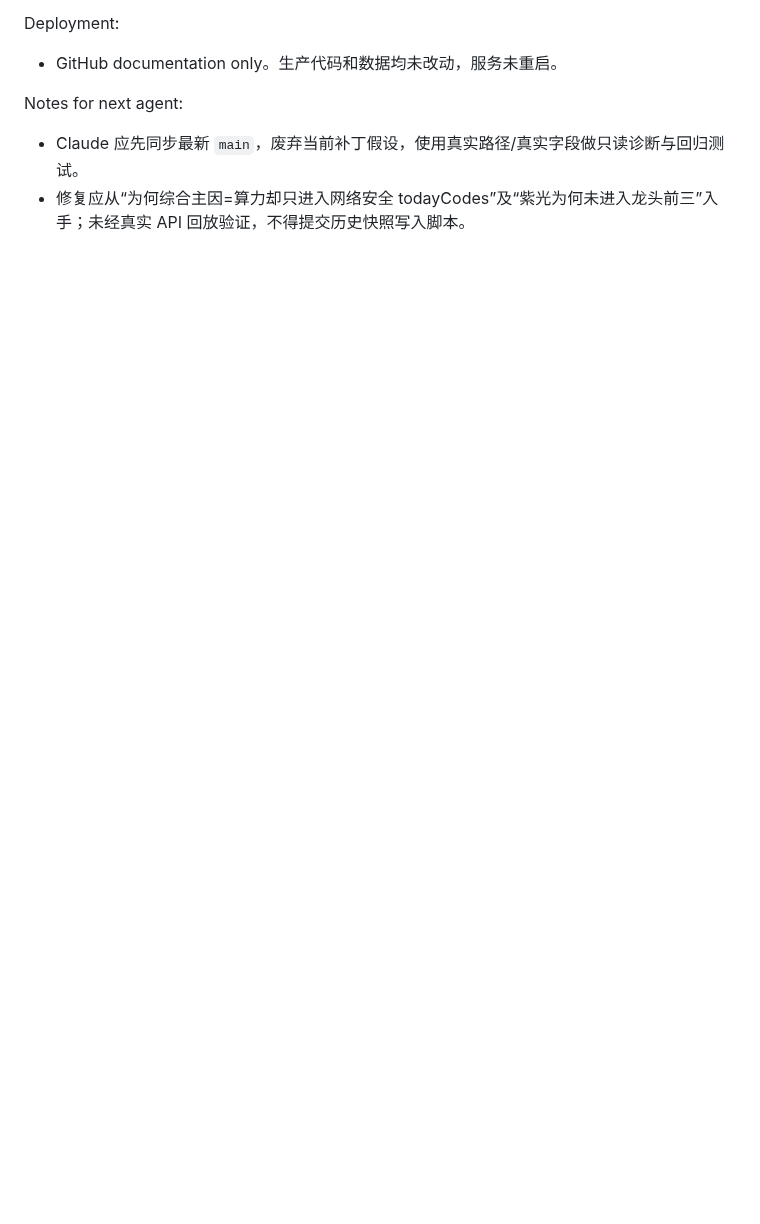
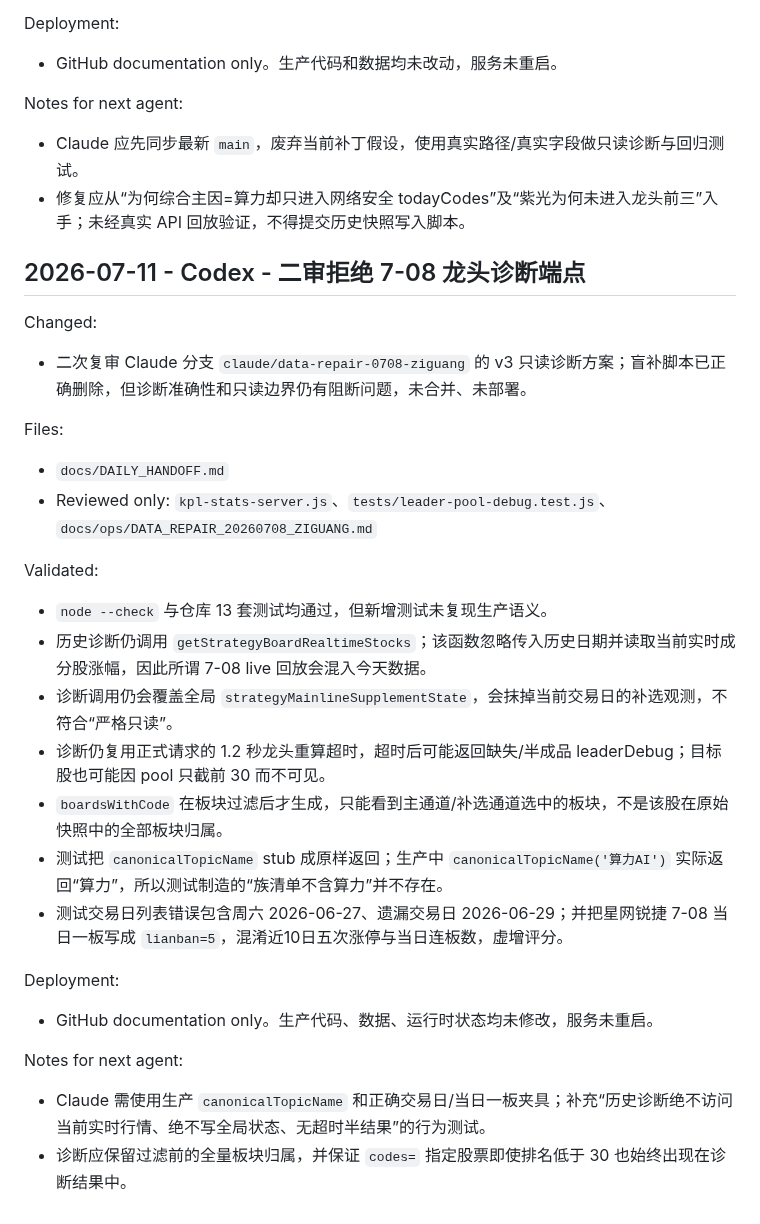
Before and after one commit to dmz1108/dmzrepo, a Markdown page: docs/DAILY_HANDOFF.md, the part around the change. Rendered like a GitHub page; blank space fills up the shorter version.

Commit message:
docs: record second rejection of July 8 leader diagnosis

```diff
--- a/docs/DAILY_HANDOFF.md
+++ b/docs/DAILY_HANDOFF.md
@@ -2778,3 +2778,28 @@ Deployment:
 Notes for next agent:
 - Claude 应先同步最新 `main`，废弃当前补丁假设，使用真实路径/真实字段做只读诊断与回归测试。
 - 修复应从“为何综合主因=算力却只进入网络安全 todayCodes”及“紫光为何未进入龙头前三”入手；未经真实 API 回放验证，不得提交历史快照写入脚本。
+
+## 2026-07-11 - Codex - 二审拒绝 7-08 龙头诊断端点
+
+Changed:
+- 二次复审 Claude 分支 `claude/data-repair-0708-ziguang` 的 v3 只读诊断方案；盲补脚本已正确删除，但诊断准确性和只读边界仍有阻断问题，未合并、未部署。
+
+Files:
+- `docs/DAILY_HANDOFF.md`
+- Reviewed only: `kpl-stats-server.js`、`tests/leader-pool-debug.test.js`、`docs/ops/DATA_REPAIR_20260708_ZIGUANG.md`
+
+Validated:
+- `node --check` 与仓库 13 套测试均通过，但新增测试未复现生产语义。
+- 历史诊断仍调用 `getStrategyBoardRealtimeStocks`；该函数忽略传入历史日期并读取当前实时成分股涨幅，因此所谓 7-08 live 回放会混入今天数据。
+- 诊断调用仍会覆盖全局 `strategyMainlineSupplementState`，会抹掉当前交易日的补选观测，不符合“严格只读”。
+- 诊断仍复用正式请求的 1.2 秒龙头重算超时，超时后可能返回缺失/半成品 leaderDebug；目标股也可能因 pool 只截前 30 而不可见。
+- `boardsWithCode` 在板块过滤后才生成，只能看到主通道/补选通道选中的板块，不是该股在原始快照中的全部板块归属。
+- 测试把 `canonicalTopicName` stub 成原样返回；生产中 `canonicalTopicName('算力AI')` 实际返回“算力”，所以测试制造的“族清单不含算力”并不存在。
+- 测试交易日列表错误包含周六 2026-06-27、遗漏交易日 2026-06-29；并把星网锐捷 7-08 当日一板写成 `lianban=5`，混淆近10日五次涨停与当日连板数，虚增评分。
+
+Deployment:
+- GitHub documentation only。生产代码、数据、运行时状态均未修改，服务未重启。
+
+Notes for next agent:
+- Claude 需使用生产 `canonicalTopicName` 和正确交易日/当日一板夹具；补充“历史诊断绝不访问当前实时行情、绝不写全局状态、无超时半结果”的行为测试。
+- 诊断应保留过滤前的全量板块归属，并保证 `codes=` 指定股票即使排名低于 30 也始终出现在诊断结果中。
```
